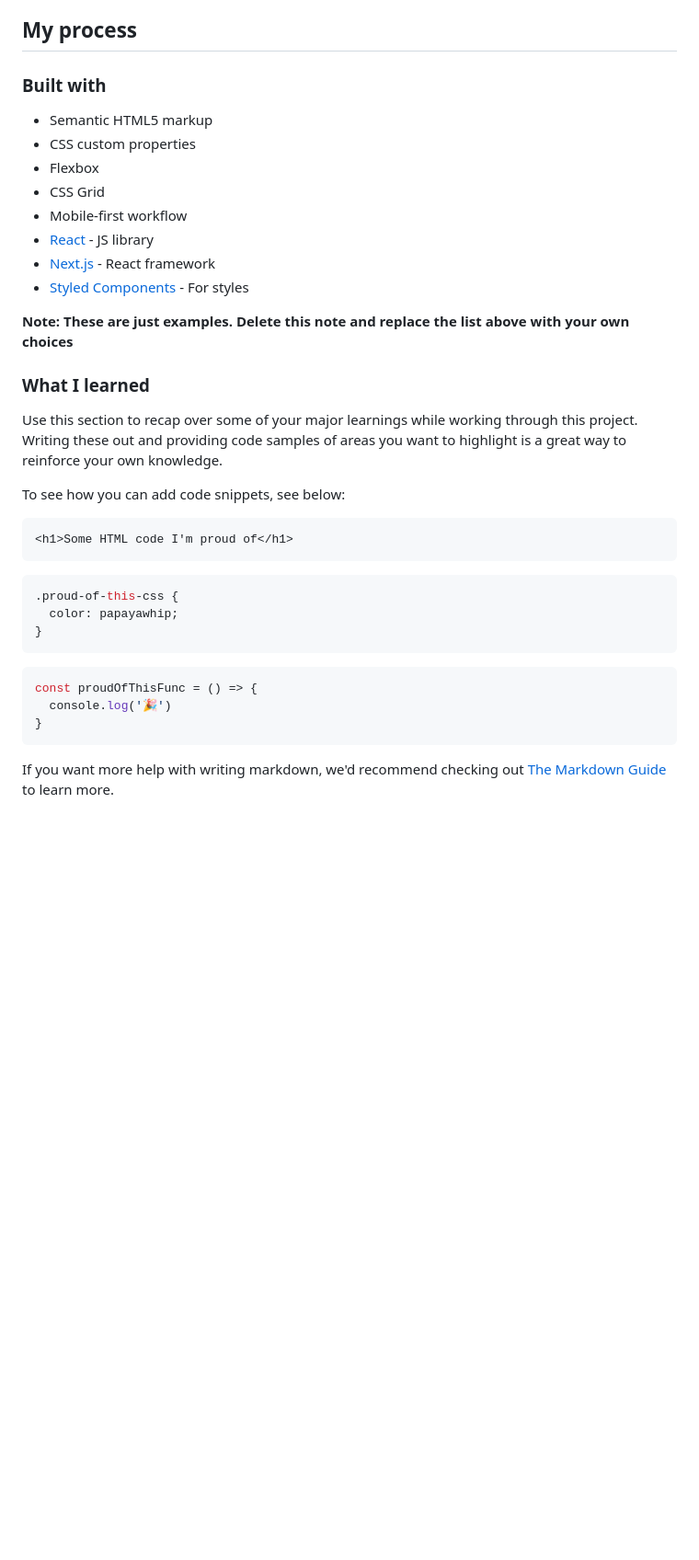
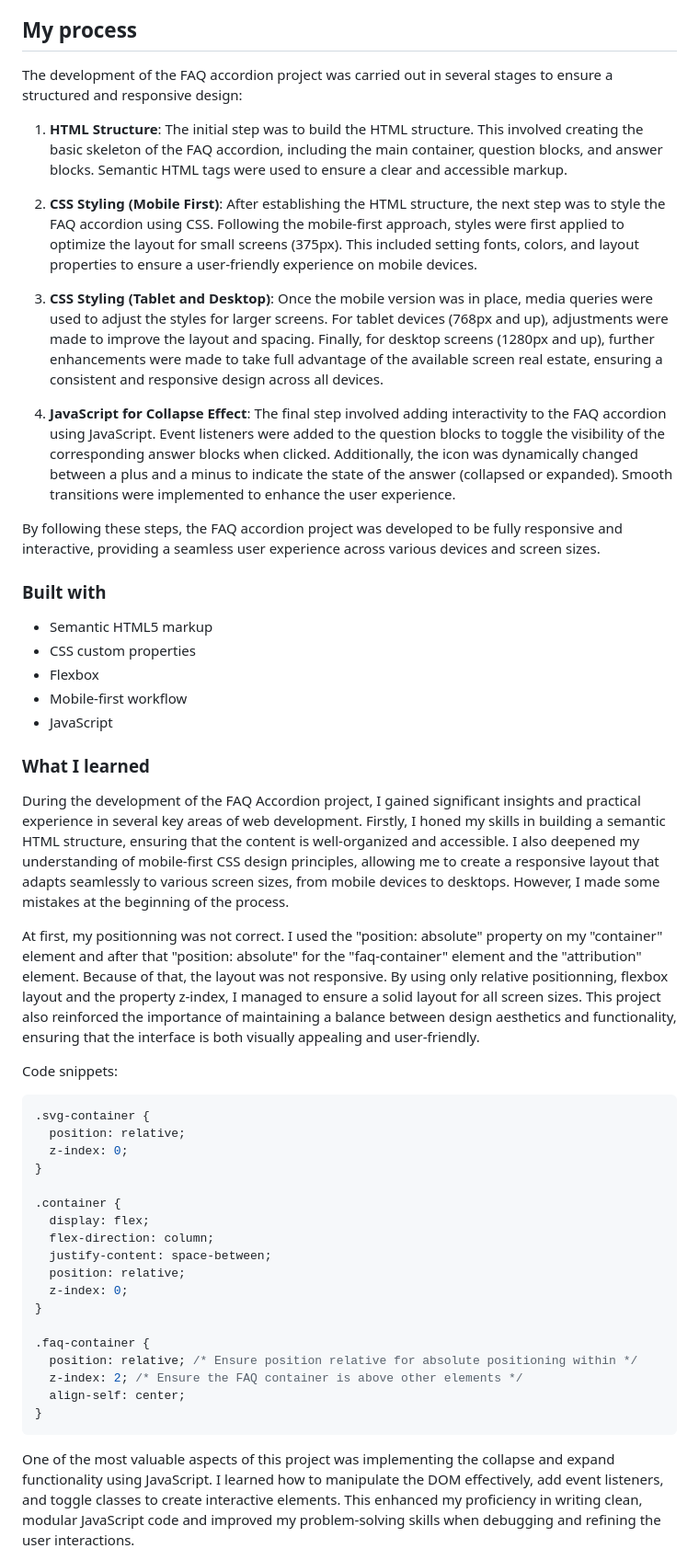
Before and after one commit to Hileene/FAQ-ACCORDION-MAIN, a Markdown page: README-template.md, the part around the change printed below. Shown: that part at 92% size. Rendered like a GitHub page; blank space fills up the shorter version.

````diff
--- a/README-template.md
+++ b/README-template.md
@@ -48,38 +47,55 @@ Then crop/optimize/edit your image however you like, add it to your project, and
 
 ## My process
+
+The development of the FAQ accordion project was carried out in several stages to ensure a structured and responsive design:
+
+1. **HTML Structure**: The initial step was to build the HTML structure. This involved creating the basic skeleton of the FAQ accordion, including the main container, question blocks, and answer blocks. Semantic HTML tags were used to ensure a clear and accessible markup.
+
+2. **CSS Styling (Mobile First)**: After establishing the HTML structure, the next step was to style the FAQ accordion using CSS. Following the mobile-first approach, styles were first applied to optimize the layout for small screens (375px). This included setting fonts, colors, and layout properties to ensure a user-friendly experience on mobile devices.
+
+3. **CSS Styling (Tablet and Desktop)**: Once the mobile version was in place, media queries were used to adjust the styles for larger screens. For tablet devices (768px and up), adjustments were made to improve the layout and spacing. Finally, for desktop screens (1280px and up), further enhancements were made to take full advantage of the available screen real estate, ensuring a consistent and responsive design across all devices.
+
+4. **JavaScript for Collapse Effect**: The final step involved adding interactivity to the FAQ accordion using JavaScript. Event listeners were added to the question blocks to toggle the visibility of the corresponding answer blocks when clicked. Additionally, the icon was dynamically changed between a plus and a minus to indicate the state of the answer (collapsed or expanded). Smooth transitions were implemented to enhance the user experience.
+
+By following these steps, the FAQ accordion project was developed to be fully responsive and interactive, providing a seamless user experience across various devices and screen sizes.
 
 ### Built with
 
 - Semantic HTML5 markup
 - CSS custom properties
 - Flexbox
-- CSS Grid
 - Mobile-first workflow
-- [React](https://reactjs.org/) - JS library
-- [Next.js](https://nextjs.org/) - React framework
-- [Styled Components](https://styled-components.com/) - For styles
-
-**Note: These are just examples. Delete this note and replace the list above with your own choices**
+- JavaScript
 
 ### What I learned
 
-Use this section to recap over some of your major learnings while working through this project. Writing these out and providing code samples of areas you want to highlight is a great way to reinforce your own knowledge.
+During the development of the FAQ Accordion project, I gained significant insights and practical experience in several key areas of web development. Firstly, I honed my skills in building a semantic HTML structure, ensuring that the content is well-organized and accessible. I also deepened my understanding of mobile-first CSS design principles, allowing me to create a responsive layout that adapts seamlessly to various screen sizes, from mobile devices to desktops. However, I made some mistakes at the beginning of the process.
 
-To see how you can add code snippets, see below:
+At first, my positionning was not correct. I used the "position: absolute" property on my "container" element and after that "position: absolute" for the "faq-container" element and the "attribution" element. Because of that, the layout was not responsive.
+By using only relative positionning, flexbox layout and the property z-index, I managed to ensure a solid layout for all screen sizes. This project also reinforced the importance of maintaining a balance between design aesthetics and functionality, ensuring that the interface is both visually appealing and user-friendly.
 
-```html
-<h1>Some HTML code I'm proud of</h1>
-```
+Code snippets:
+
 ```css
-.proud-of-this-css {
-  color: papayawhip;
+.svg-container {
+  position: relative;
+  z-index: 0;
 }
-```
-```js
-const proudOfThisFunc = () => {
-  console.log('🎉')
+
+.container {
+  display: flex;
+  flex-direction: column;
+  justify-content: space-between;
+  position: relative;
+  z-index: 0;
+}
+
+.faq-container {
+  position: relative; /* Ensure position relative for absolute positioning within */
+  z-index: 2; /* Ensure the FAQ container is above other elements */
+  align-self: center;
 }
 ```
 
-If you want more help with writing markdown, we'd recommend checking out [The Markdown Guide](https://www.markdownguide.org/) to learn more.
+One of the most valuable aspects of this project was implementing the collapse and expand functionality using JavaScript. I learned how to manipulate the DOM effectively, add event listeners, and toggle classes to create interactive elements. This enhanced my proficiency in writing clean, modular JavaScript code and improved my problem-solving skills when debugging and refining the user interactions.
 
````
Also changed, not shown: other parts of README-template.md (+23 -11 lines).
